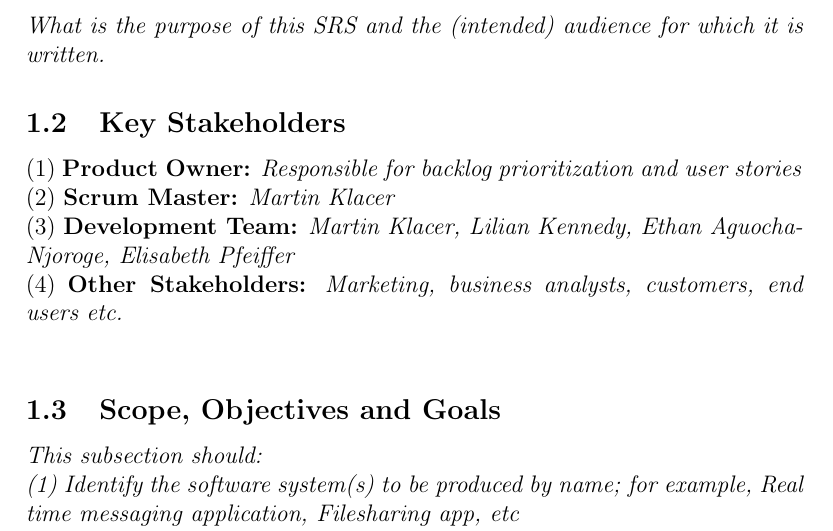
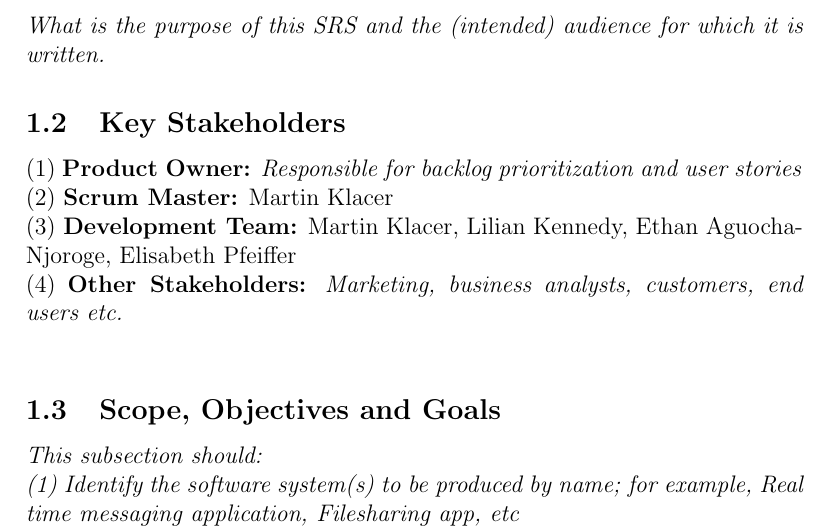
Before and after one commit to Linux-Tech-Tips/sw_eng, a LaTeX document (doc/req/index.tex, which reads doc/req/introduction.tex): part of page 3 of 5, cut so that both start at the same text. Compiled offline with pdfLaTeX.

Commit message:
doc: fixed formatting in introduction.tex

```diff
--- a/doc/req/introduction.tex
+++ b/doc/req/introduction.tex
@@ -9,8 +9,8 @@
 \subsection{Key Stakeholders}
 
 (1) \textbf{Product Owner:} \textit{Responsible for backlog prioritization and user stories} \\
-(2) \textbf{Scrum Master:} \textit{Martin Klacer} \\
-(3) \textbf{Development Team:} \textit{Martin Klacer, Lilian Kennedy, Ethan Aguocha-Njoroge, Elisabeth Pfeiffer} \\
+(2) \textbf{Scrum Master:} Martin Klacer \\
+(3) \textbf{Development Team:} Martin Klacer, Lilian Kennedy, Ethan Aguocha-Njoroge, Elisabeth Pfeiffer \\
 (4) \textbf{Other Stakeholders:} \textit{Marketing, business analysts, customers, end users etc.} \\
 
 \subsection{Scope, Objectives and Goals}
```
